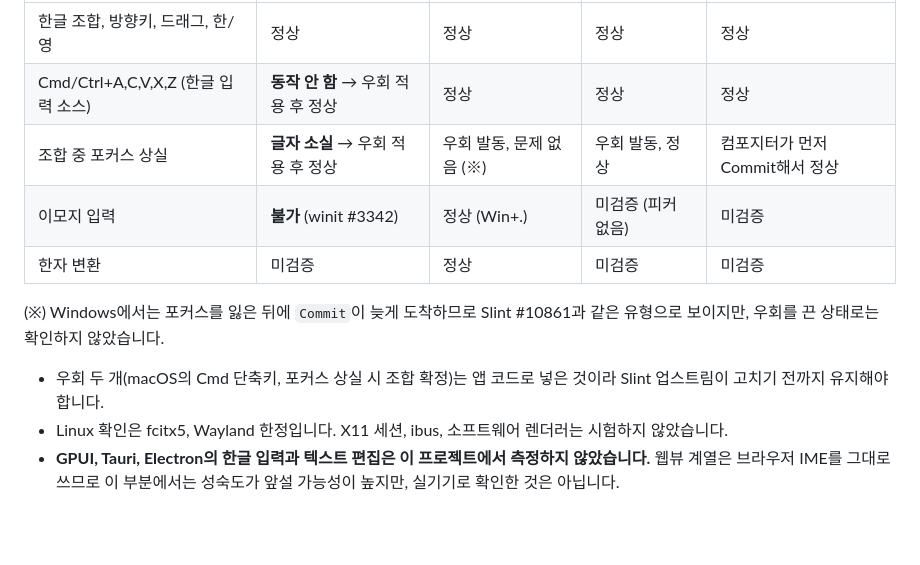
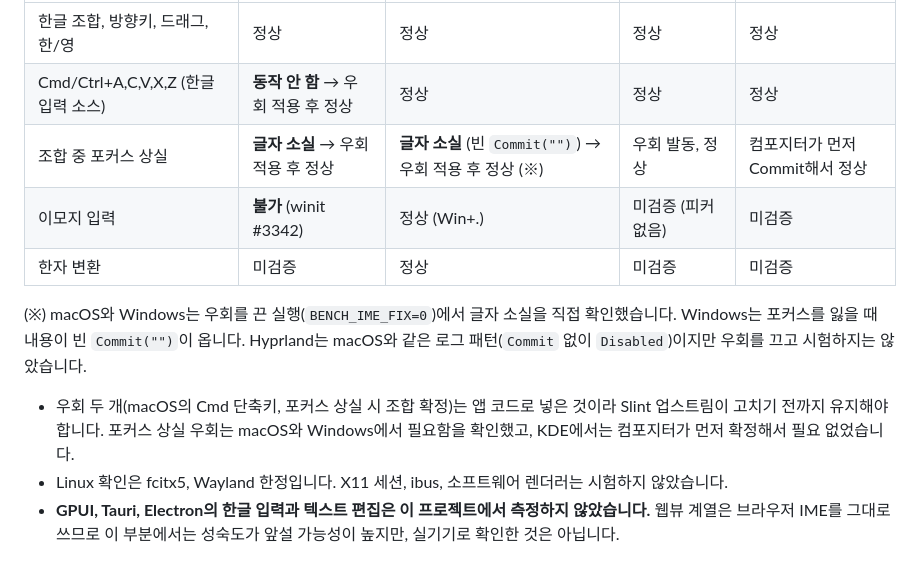
Before and after one commit to PtCookie/rust-gui-benchmark, a Markdown page: REPORT.md, the part around the change. GitHub-like rendering; blank space fills up the shorter version.

```diff
--- a/REPORT.md
+++ b/REPORT.md
@@ -105,13 +105,13 @@ Windows와 Linux에서는 네이티브(Slint, GPUI, Skia)가 웹뷰 계열의
 |---|---|---|---|---|
 | 한글 조합, 방향키, 드래그, 한/영 | 정상 | 정상 | 정상 | 정상 |
 | Cmd/Ctrl+A,C,V,X,Z (한글 입력 소스) | **동작 안 함** → 우회 적용 후 정상 | 정상 | 정상 | 정상 |
-| 조합 중 포커스 상실 | **글자 소실** → 우회 적용 후 정상 | 우회 발동, 문제 없음 (※) | 우회 발동, 정상 | 컴포지터가 먼저 Commit해서 정상 |
+| 조합 중 포커스 상실 | **글자 소실** → 우회 적용 후 정상 | **글자 소실** (빈 `Commit("")`) → 우회 적용 후 정상 (※) | 우회 발동, 정상 | 컴포지터가 먼저 Commit해서 정상 |
 | 이모지 입력 | **불가** (winit #3342) | 정상 (Win+.) | 미검증 (피커 없음) | 미검증 |
 | 한자 변환 | 미검증 | 정상 | 미검증 | 미검증 |
 
-(※) Windows에서는 포커스를 잃은 뒤에 `Commit`이 늦게 도착하므로 Slint #10861과 같은 유형으로 보이지만, 우회를 끈 상태로는 확인하지 않았습니다.
+(※) macOS와 Windows는 우회를 끈 실행(`BENCH_IME_FIX=0`)에서 글자 소실을 직접 확인했습니다. Windows는 포커스를 잃을 때 내용이 빈 `Commit("")`이 옵니다. Hyprland는 macOS와 같은 로그 패턴(`Commit` 없이 `Disabled`)이지만 우회를 끄고 시험하지는 않았습니다.
 
-- 우회 두 개(macOS의 Cmd 단축키, 포커스 상실 시 조합 확정)는 앱 코드로 넣은 것이라 Slint 업스트림이 고치기 전까지 유지해야 합니다.
+- 우회 두 개(macOS의 Cmd 단축키, 포커스 상실 시 조합 확정)는 앱 코드로 넣은 것이라 Slint 업스트림이 고치기 전까지 유지해야 합니다. 포커스 상실 우회는 macOS와 Windows에서 필요함을 확인했고, KDE에서는 컴포지터가 먼저 확정해서 필요 없었습니다.
 - Linux 확인은 fcitx5, Wayland 한정입니다. X11 세션, ibus, 소프트웨어 렌더러는 시험하지 않았습니다.
 - **GPUI, Tauri, Electron의 한글 입력과 텍스트 편집은 이 프로젝트에서 측정하지 않았습니다.** 웹뷰 계열은 브라우저 IME를 그대로 쓰므로 이 부분에서는 성숙도가 앞설 가능성이 높지만, 실기기로 확인한 것은 아닙니다.
 
```
Also changed, not shown: README.md (+2 -2 lines).
